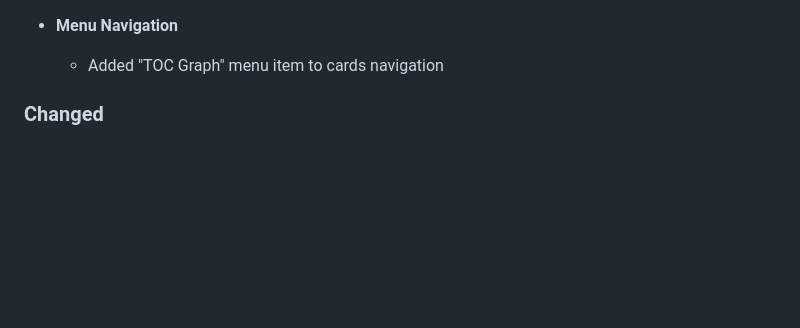
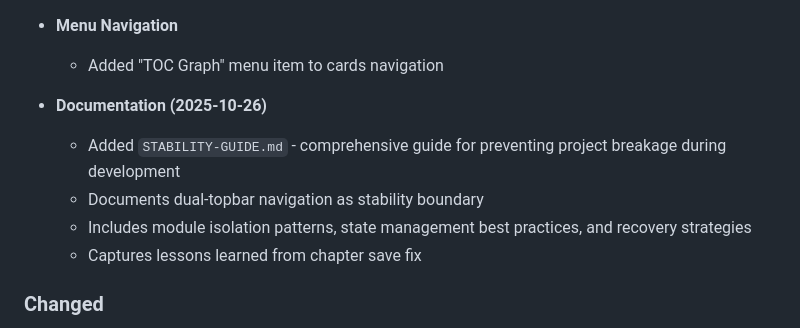
Before and after one commit to LokeGames/loke-cards, a Markdown page: CHANGELOG.md, the part around the change. Drawn GitHub-style; blank space fills up the shorter version.

Commit message:
auto commit - 2025-10-26 19:19:11

```diff
--- a/CHANGELOG.md
+++ b/CHANGELOG.md
@@ -38,6 +38,12 @@ and this project adheres to [Semantic Versioning](https://semver.org/spec/v2.0.0
 
 - **Menu Navigation**
   - Added "TOC Graph" menu item to cards navigation
+
+- **Documentation (2025-10-26)**
+  - Added `STABILITY-GUIDE.md` - comprehensive guide for preventing project breakage during development
+  - Documents dual-topbar navigation as stability boundary
+  - Includes module isolation patterns, state management best practices, and recovery strategies
+  - Captures lessons learned from chapter save fix
 
 ### Changed
 
```
